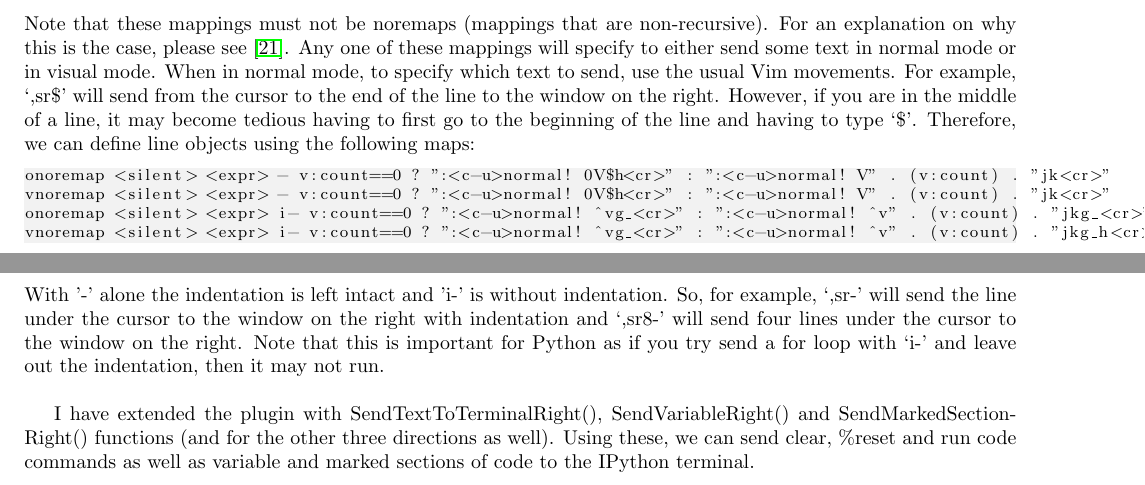
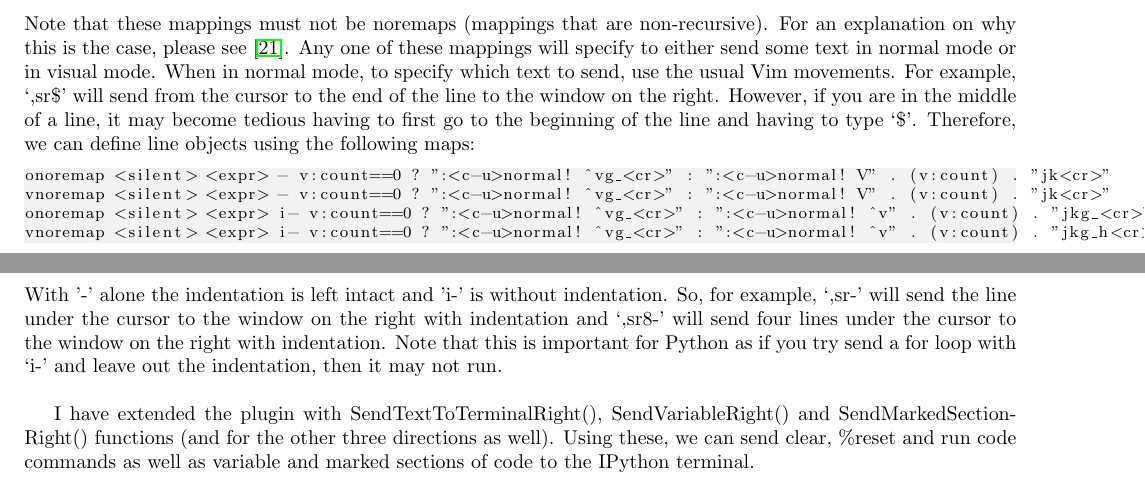
Before and after one commit to hwangoh/dotfiles, a LaTeX document (Workflow_Notes/Workflow_Notes.tex): two parts of pages 6 and 7 of 9, joined at a grey line, cut so that both start at the same text. Compiled offline with pdfLaTeX.

Commit message:
updated vrc. Changed sentowindow line command so it doesn't do two returns when sending line

```diff
--- a/Workflow_Notes/Workflow_Notes.tex
+++ b/Workflow_Notes/Workflow_Notes.tex
@@ -471,15 +471,15 @@ line, it may become tedious having to first go to the beginning of the line and
 having to type `\$'. Therefore, we can define line objects using the following
 maps:
 \begin{lstlisting}
-onoremap <silent> <expr> - v:count==0 ? ":<c-u>normal! 0V$h<cr>" : ":<c-u>normal! V" . (v:count) . "jk<cr>"
-vnoremap <silent> <expr> - v:count==0 ? ":<c-u>normal! 0V$h<cr>" : ":<c-u>normal! V" . (v:count) . "jk<cr>"
+onoremap <silent> <expr> - v:count==0 ? ":<c-u>normal! ^vg_<cr>" : ":<c-u>normal! V" . (v:count) . "jk<cr>"
+vnoremap <silent> <expr> - v:count==0 ? ":<c-u>normal! ^vg_<cr>" : ":<c-u>normal! V" . (v:count) . "jk<cr>"
 onoremap <silent> <expr> i- v:count==0 ? ":<c-u>normal! ^vg_<cr>" : ":<c-u>normal! ^v" . (v:count) . "jkg_<cr>"
 vnoremap <silent> <expr> i- v:count==0 ? ":<c-u>normal! ^vg_<cr>" : ":<c-u>normal! ^v" . (v:count) . "jkg_h<cr>"
 \end{lstlisting}
 With '-' alone the indentation is left intact and 'i-' is without indentation.
 So, for example, `,sr-' will send the line under the cursor to the window on
 the right with indentation and `,sr8-' will send four lines under the cursor to
-the window on the right. Note that this is important for Python as if you try
+the window on the right with indentation. Note that this is important for Python as if you try
 send a for loop with `i-' and leave out the indentation, then it may not run.\\
 
 I have extended the plugin with SendTextToTerminalRight(), SendVariableRight()
```
Also changed, not shown: Workflow_Notes/Workflow_Notes.pdf, 1 other file.
